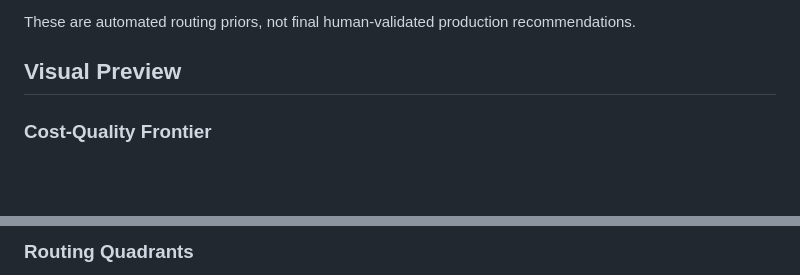
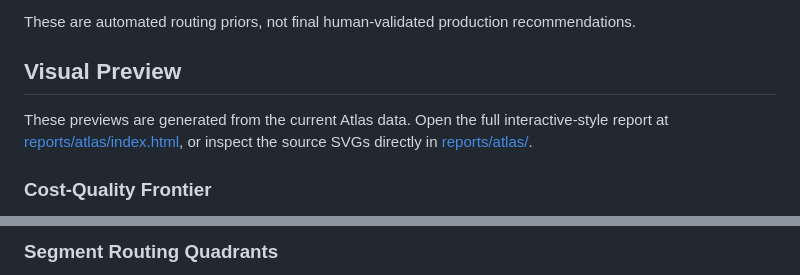
Before and after one commit to Novice-ninja/retail-merchbench, a Markdown page: README.md, 2 parts joined by grey strips. Drawn GitHub-style; blank space fills up the shorter version.

Commit message:
Refresh README Atlas visuals

```diff
--- a/README.md
+++ b/README.md
@@ -72,5 +72,7 @@ These are automated routing priors, not final human-validated production recomme
 
 ## Visual Preview
 
+These previews are generated from the current Atlas data. Open the full interactive-style report at [reports/atlas/index.html](reports/atlas/index.html), or inspect the source SVGs directly in [reports/atlas/](reports/atlas/).
+
 ### Cost-Quality Frontier
 
@@ -82,3 +88,3 @@ These are automated routing priors, not final human-validated production recomme
 
-### Routing Quadrants
+### Segment Routing Quadrants
 
```
Also changed, not shown: other parts of README.md (+21 -3 lines).
